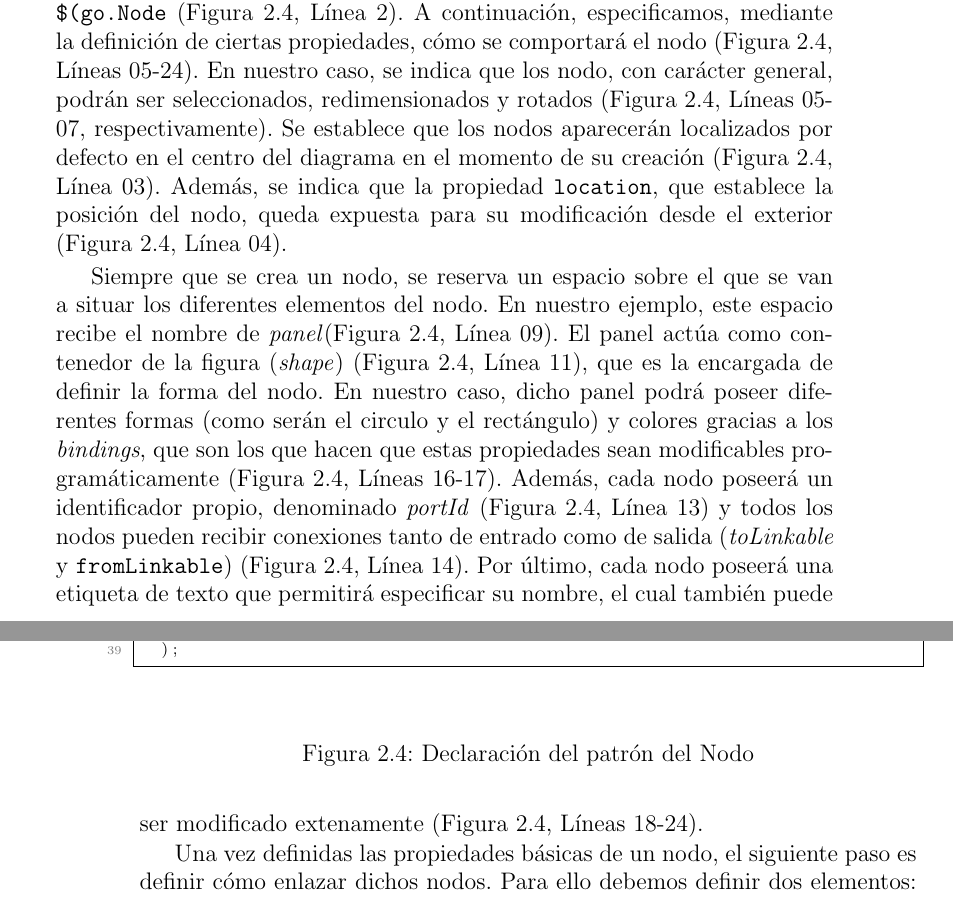
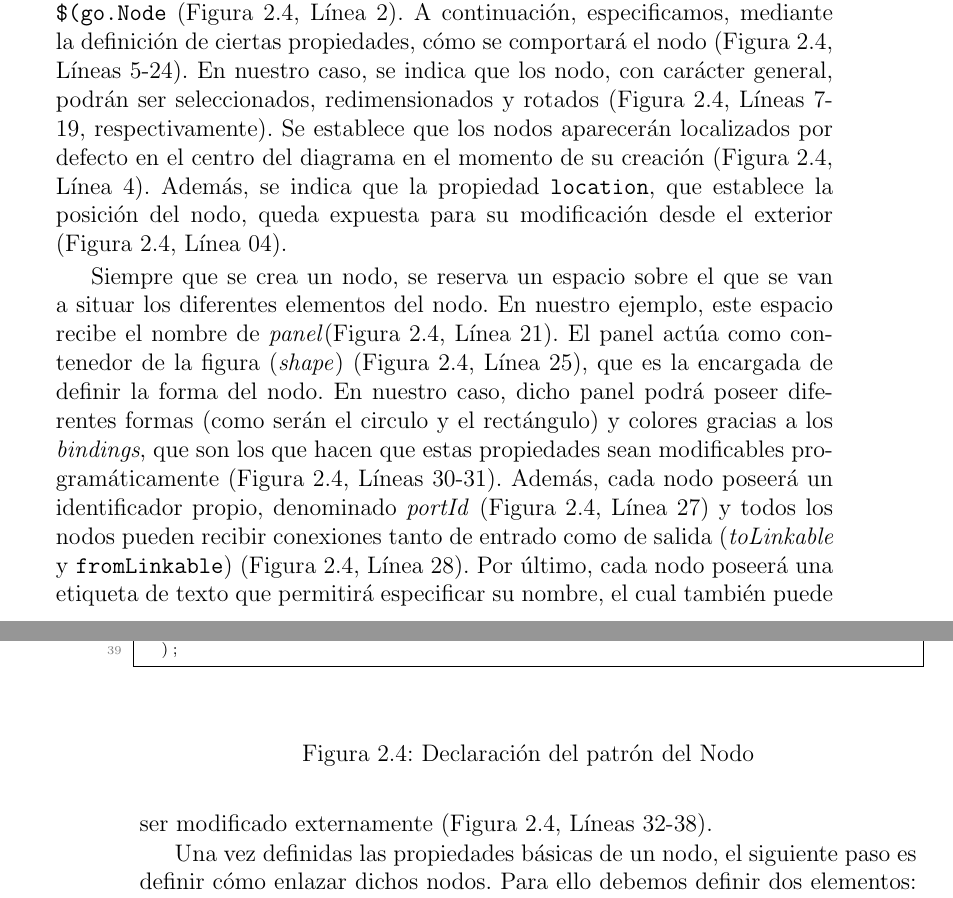
Before and after one commit to IgnacioAgueroSalcines/TFGProcessDocumentation, a LaTeX book (memoria/memoria.tex, which reads memoria/gojs.tex): two parts of pages 25 and 26 of 47, joined at a grey line, cut so that both start at the same text. Compiled offline with pdfLaTeX.

Commit message:
-editadas referencias a figura patronNodo

```diff
--- a/memoria/gojs.tex
+++ b/memoria/gojs.tex
@@ -92,10 +92,10 @@ A continuación deberemos definir lo que en GoJS se conoce como la \emph{plantil
 \end{figure}
 
 Para crear la definición un nodo lo primero es declarar el nodo con \texttt{\$(go.Node} (Figura~\ref{fig:patronNodo},~Línea~2).
-A continuación, especificamos, mediante la definición de ciertas propiedades, cómo se comportará el nodo (Figura~\ref{fig:patronNodo}, Líneas~05-24). En nuestro caso, se indica que los nodo, con carácter general, podrán ser seleccionados, redimensionados y rotados (Figura~\ref{fig:patronNodo}, Líneas~05-07, respectivamente). Se establece que los nodos aparecerán localizados por defecto en el centro del diagrama en el momento de su creación (Figura~\ref{fig:patronNodo}, Línea~03).
+A continuación, especificamos, mediante la definición de ciertas propiedades, cómo se comportará el nodo (Figura~\ref{fig:patronNodo}, Líneas~5-24). En nuestro caso, se indica que los nodo, con carácter general, podrán ser seleccionados, redimensionados y rotados (Figura~\ref{fig:patronNodo}, Líneas~7-19, respectivamente). Se establece que los nodos aparecerán localizados por defecto en el centro del diagrama en el momento de su creación (Figura~\ref{fig:patronNodo}, Línea~4).
 Además, se indica que la propiedad \texttt{location}, que establece la posición del nodo, queda expuesta para su modificación desde el exterior (Figura~\ref{fig:patronNodo}, Línea~04).
 
-Siempre que se crea un nodo, se reserva un espacio sobre el que se van a situar los diferentes elementos del nodo. En nuestro ejemplo, este espacio recibe el nombre de \emph{panel}(Figura~\ref{fig:patronNodo}, Línea~09). El panel actúa como contenedor de la figura (\emph{shape}) (Figura~\ref{fig:patronNodo}, Línea~11), que es la encargada de definir la forma del nodo. En nuestro caso, dicho panel podrá poseer diferentes formas (como serán el circulo y el rectángulo) y colores gracias a los \emph{bindings}, que son los que hacen que estas propiedades sean modificables programáticamente (Figura~\ref{fig:patronNodo}, Líneas~16-17). Además, cada nodo poseerá un identificador propio, denominado \emph{portId} (Figura~\ref{fig:patronNodo}, Línea~13) y todos los nodos pueden recibir conexiones tanto de entrado como de salida (\emph{toLinkable} y \texttt{fromLinkable}) (Figura~\ref{fig:patronNodo}, Línea~14). Por último, cada nodo poseerá una etiqueta de texto que permitirá especificar su nombre, el cual también puede ser modificado extenamente (Figura~\ref{fig:patronNodo}, Líneas~18-24).
+Siempre que se crea un nodo, se reserva un espacio sobre el que se van a situar los diferentes elementos del nodo. En nuestro ejemplo, este espacio recibe el nombre de \emph{panel}(Figura~\ref{fig:patronNodo}, Línea~21). El panel actúa como contenedor de la figura (\emph{shape}) (Figura~\ref{fig:patronNodo}, Línea~25), que es la encargada de definir la forma del nodo. En nuestro caso, dicho panel podrá poseer diferentes formas (como serán el circulo y el rectángulo) y colores gracias a los \emph{bindings}, que son los que hacen que estas propiedades sean modificables programáticamente (Figura~\ref{fig:patronNodo}, Líneas~30-31). Además, cada nodo poseerá un identificador propio, denominado \emph{portId} (Figura~\ref{fig:patronNodo}, Línea~27) y todos los nodos pueden recibir conexiones tanto de entrado como de salida (\emph{toLinkable} y \texttt{fromLinkable}) (Figura~\ref{fig:patronNodo}, Línea~28). Por último, cada nodo poseerá una etiqueta de texto que permitirá especificar su nombre, el cual también puede ser modificado externamente (Figura~\ref{fig:patronNodo}, Líneas~32-38).
 
 Una vez definidas las propiedades básicas de un nodo, el siguiente paso es definir cómo enlazar dichos nodos. Para ello debemos definir dos elementos: \emph{puertos} y \emph{enlaces}. Los enlaces son los elementos que permiten conectar nodos, y los puertos de un nodo son los puntos de dicho nodo desde donde puede partir un enlace o a dónde puede llegar un enlace.  En la Figura~\ref{fig:gojssample}, estos puertos aparecen aparecen como unos círculos negros en los extremos de las figuras.
 
```
